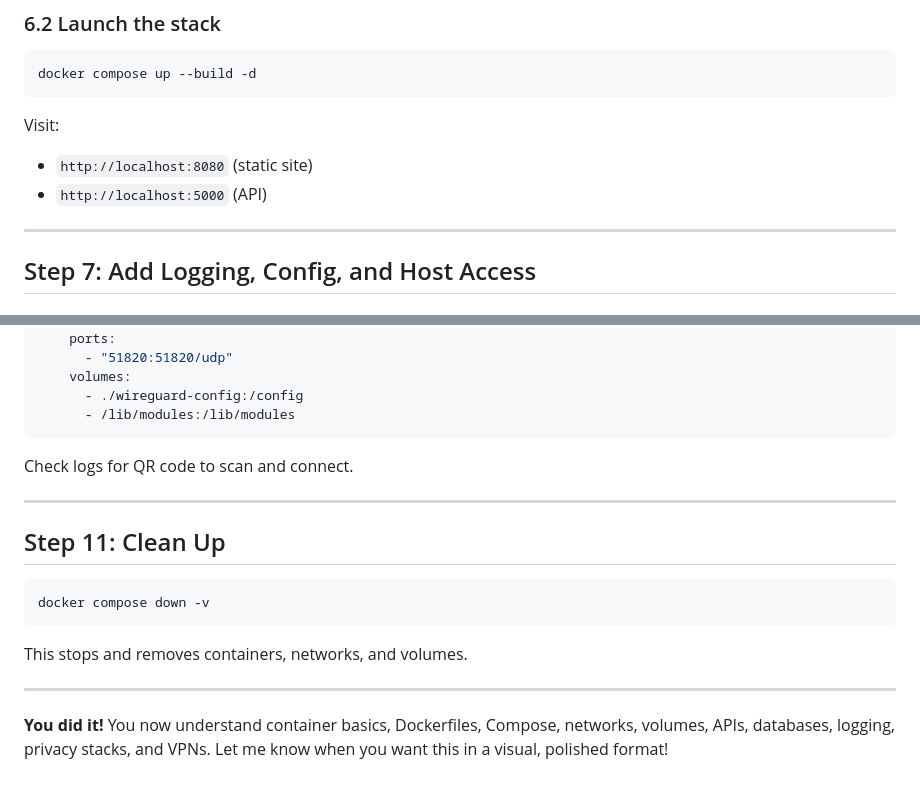
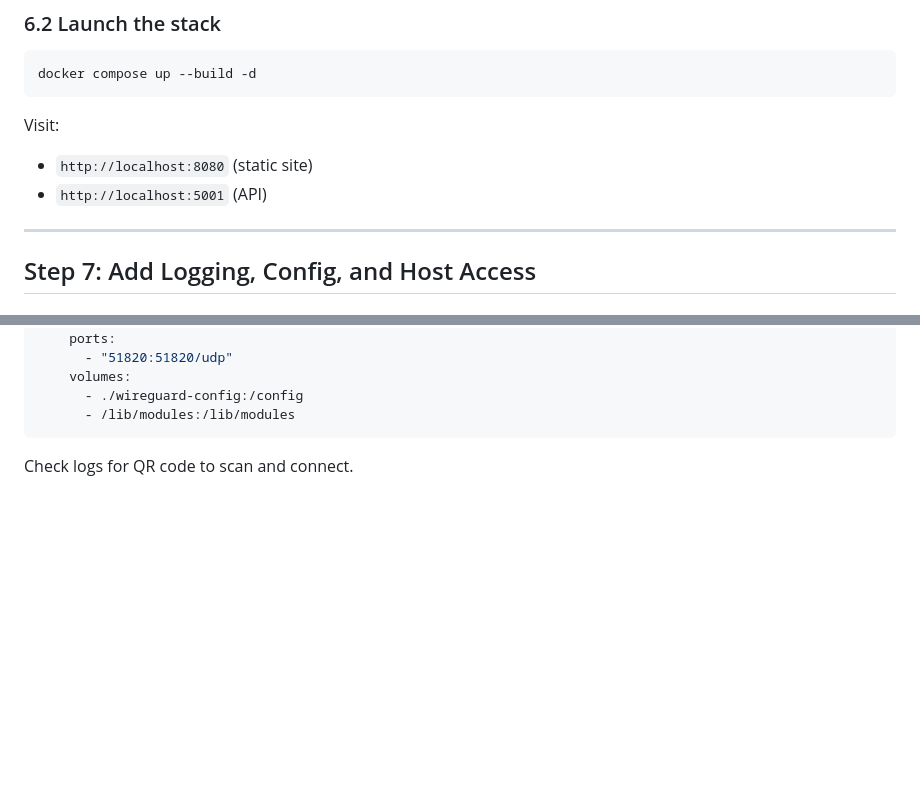
Before and after one commit to dmanu/container-learning, a Markdown page: README.md, 2 parts joined by grey strips. GitHub-like rendering; blank space fills up the shorter version.

````diff
--- a/README.md
+++ b/README.md
@@ -239,7 +258,7 @@ docker compose up --build -d
 Visit:
 
 - `http://localhost:8080` (static site)
-- `http://localhost:5000` (API)
+- `http://localhost:5001` (API)
 
 ---
 
@@ -396,15 +428,3 @@ Visit Firefox at `http://localhost:5800`, and qBittorrent at `http://localhost:8
       - /lib/modules:/lib/modules
 ```
 Check logs for QR code to scan and connect.
-
----
-
-## Step 11: Clean Up
-```bash
-docker compose down -v
-```
-This stops and removes containers, networks, and volumes.
-
----
-
-**You did it!** You now understand container basics, Dockerfiles, Compose, networks, volumes, APIs, databases, logging, privacy stacks, and VPNs. Let me know when you want this in a visual, polished format!
````
Also changed, not shown: other parts of README.md (+40 -8 lines).
